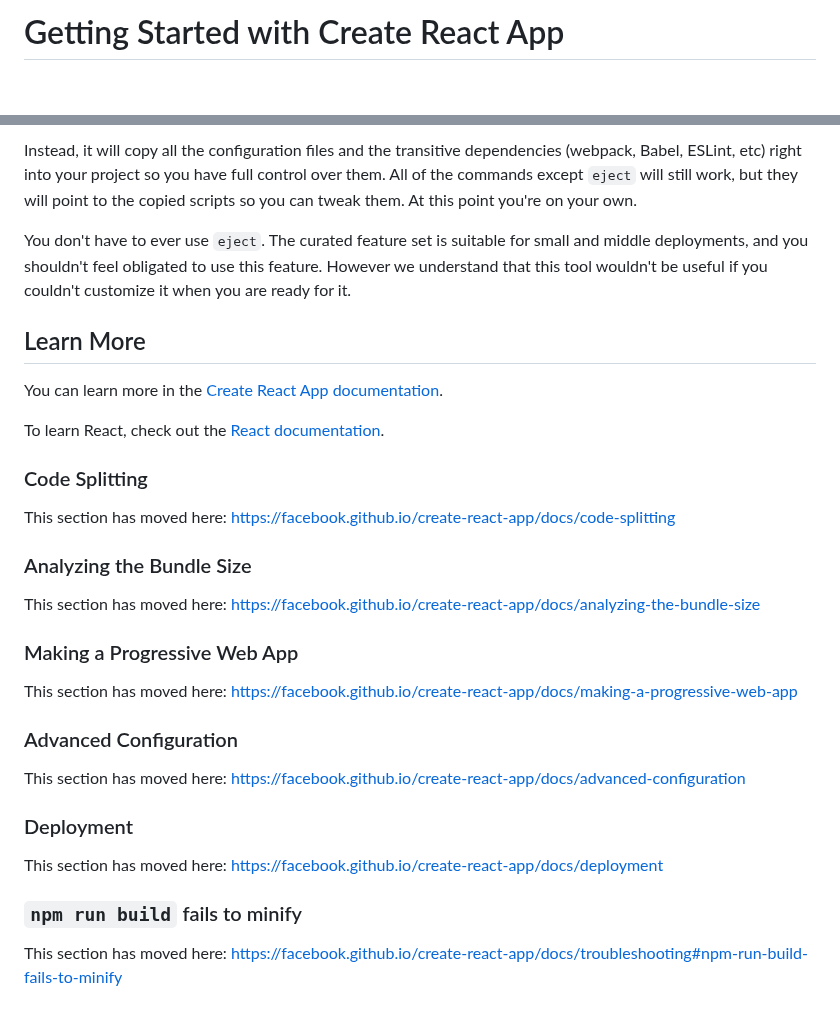
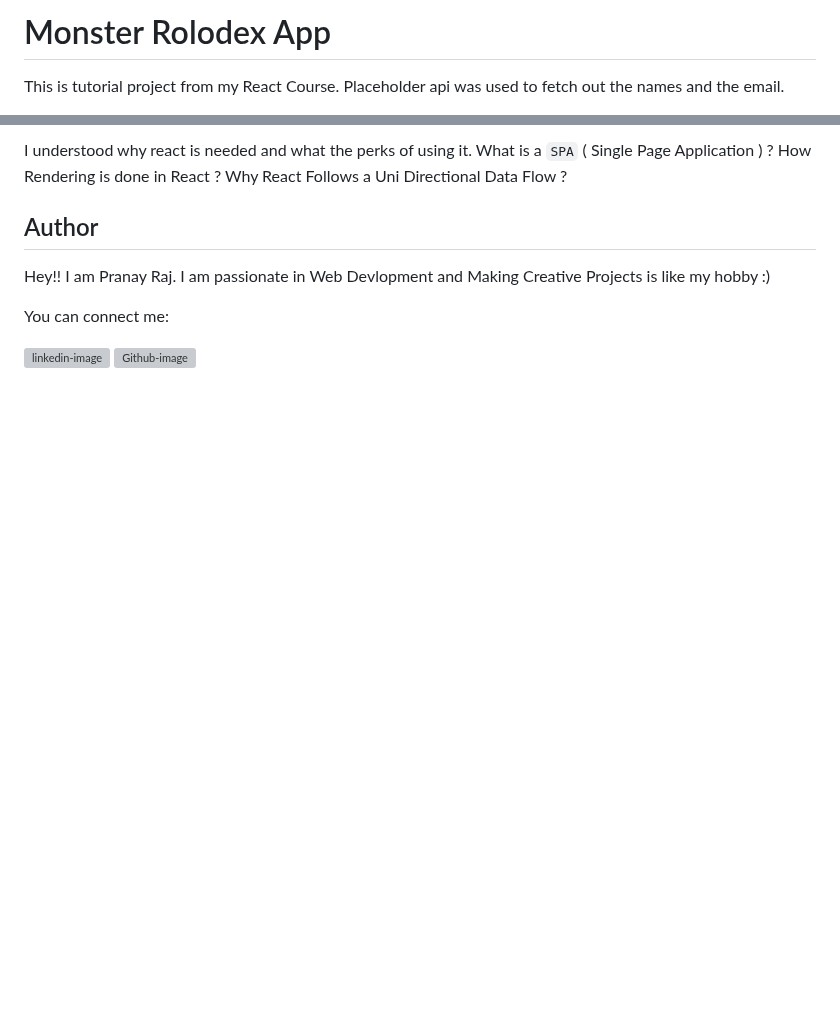
Before and after one commit to masterpranay1/Monster-Rolodex, a Markdown page: README.md, 2 parts joined by grey strips. GitHub-like rendering; blank space fills up the shorter version; grey boxes are pictures that could not be loaded.

```diff
--- a/README.md
+++ b/README.md
@@ -1,2 +1,4 @@
-# Getting Started with Create React App
+# Monster Rolodex App
+This is tutorial project from my React Course.
+Placeholder api was used to fetch out the names and the email.
 
@@ -37,34 +51,13 @@ If you aren't satisfied with the build tool and configuration choices, you can `
 
-Instead, it will copy all the configuration files and the transitive dependencies (webpack, Babel, ESLint, etc) right into your project so you have full control over them. All of the commands except `eject` will still work, but they will point to the copied scripts so you can tweak them. At this point you're on your own.
+I understood why react is needed and what the perks of using it.
+What is a `SPA` ( Single Page Application ) ?
+How Rendering is done in React ?
+Why React Follows a Uni Directional Data Flow ?
 
-You don't have to ever use `eject`. The curated feature set is suitable for small and middle deployments, and you shouldn't feel obligated to use this feature. However we understand that this tool wouldn't be useful if you couldn't customize it when you are ready for it.
+## Author
 
-## Learn More
+Hey!! I am Pranay Raj. I am passionate in Web Devlopment and Making Creative Projects is like my hobby :)
 
-You can learn more in the [Create React App documentation](https://facebook.github.io/create-react-app/docs/getting-started).
+You can connect me:
 
-To learn React, check out the [React documentation](https://reactjs.org/).
-
-### Code Splitting
-
-This section has moved here: [https://facebook.github.io/create-react-app/docs/code-splitting](https://facebook.github.io/create-react-app/docs/code-splitting)
-
-### Analyzing the Bundle Size
-
-This section has moved here: [https://facebook.github.io/create-react-app/docs/analyzing-the-bundle-size](https://facebook.github.io/create-react-app/docs/analyzing-the-bundle-size)
-
-### Making a Progressive Web App
-
-This section has moved here: [https://facebook.github.io/create-react-app/docs/making-a-progressive-web-app](https://facebook.github.io/create-react-app/docs/making-a-progressive-web-app)
-
-### Advanced Configuration
-
-This section has moved here: [https://facebook.github.io/create-react-app/docs/advanced-configuration](https://facebook.github.io/create-react-app/docs/advanced-configuration)
-
-### Deployment
-
-This section has moved here: [https://facebook.github.io/create-react-app/docs/deployment](https://facebook.github.io/create-react-app/docs/deployment)
-
-### `npm run build` fails to minify
-
-This section has moved here: [https://facebook.github.io/create-react-app/docs/troubleshooting#npm-run-build-fails-to-minify](https://facebook.github.io/create-react-app/docs/troubleshooting#npm-run-build-fails-to-minify)
+[![linkedin-image](./Screenshots/linked-in.svg)](https://www.linkedin.com/in/masterpranay/) [![Github-image](./Screenshots/masterpranay.svg)](https://github.com/masterpranay1)
```
Also changed, not shown: other parts of README.md (+32 -20 lines), Screenshots/homepage.png (added), Screenshots/moster-rolodex-filter.gif (added), 5 other files.
